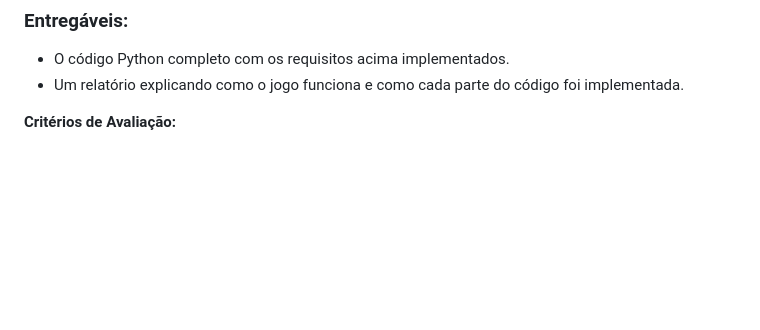
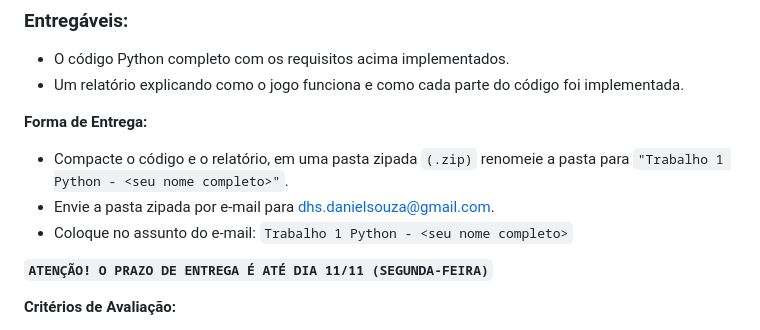
Before and after one commit to dhDSouza/dev-python, a Markdown page: Trabalho 1/Jogo de Aventura em Python.md, the part around the change. GitHub-like rendering; blank space fills up the shorter version.

Commit message:
Update Jogo de Aventura em Python.md
Adicionada forma de entrega e prazo.

```diff
--- a/Trabalho 1/Jogo de Aventura em Python.md
+++ b/Trabalho 1/Jogo de Aventura em Python.md
@@ -98,6 +98,14 @@ Você vai criar um jogo interativo de aventura no qual o jogador assume o papel
 - O código Python completo com os requisitos acima implementados.
 - Um relatório explicando como o jogo funciona e como cada parte do código foi implementada.
 
+**Forma de Entrega:**
+
+- Compacte o código e o relatório, em uma pasta zipada `(.zip)` renomeie a pasta para `"Trabalho 1 Python - <seu nome completo>"`.
+- Envie a pasta zipada por e-mail para [dhs.danielsouza@gmail.com](dhs.danielsouza@gmail.com).
+- Coloque no assunto do e-mail: `Trabalho 1 Python - <seu nome completo>`
+
+**`ATENÇÃO! O PRAZO DE ENTREGA É ATÉ DIA 11/11 (SEGUNDA-FEIRA)`**
+
 **Critérios de Avaliação:**
 - Funcionalidade: O jogo funciona conforme descrito, com diferentes possibilidades e um final condicional.
 - Uso correto de variáveis, tipos de dados, estruturas de repetição, condicionais, listas e funções.
```
